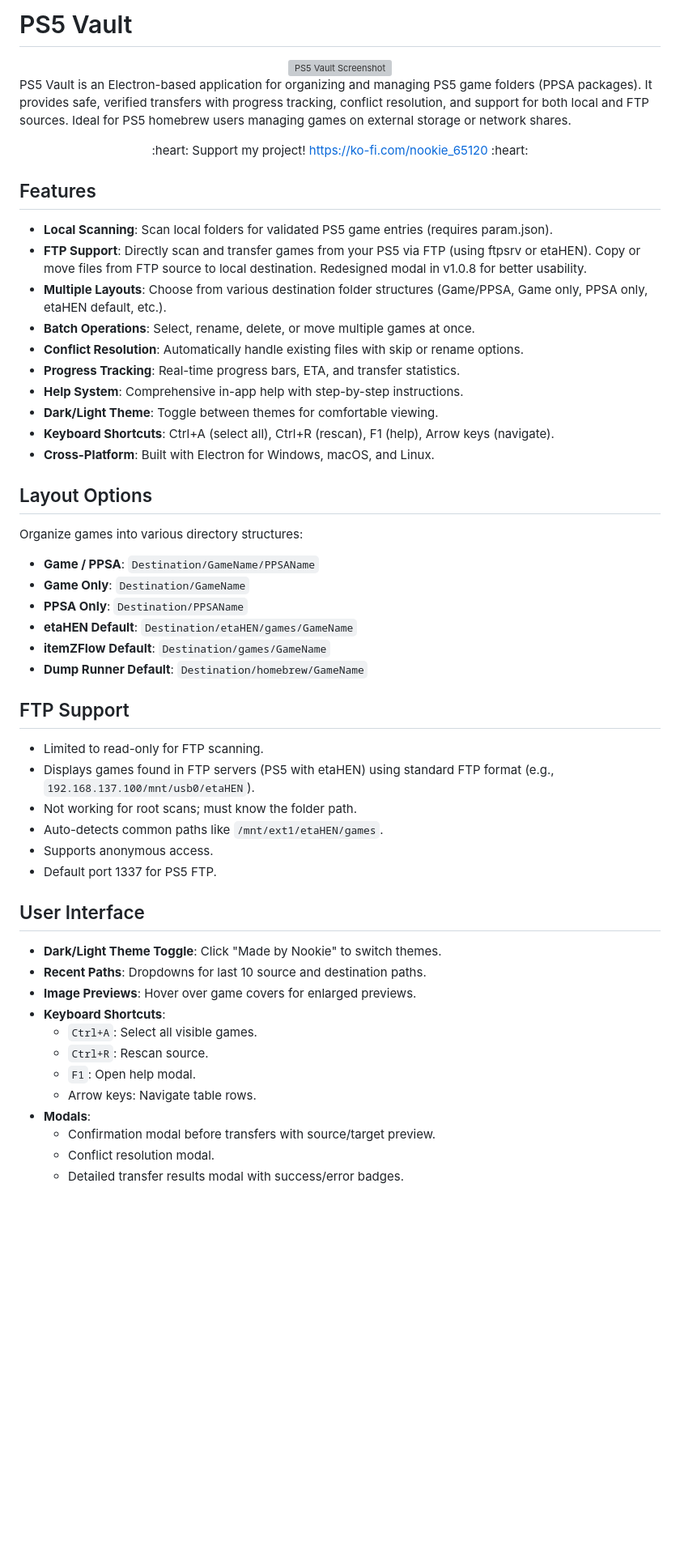
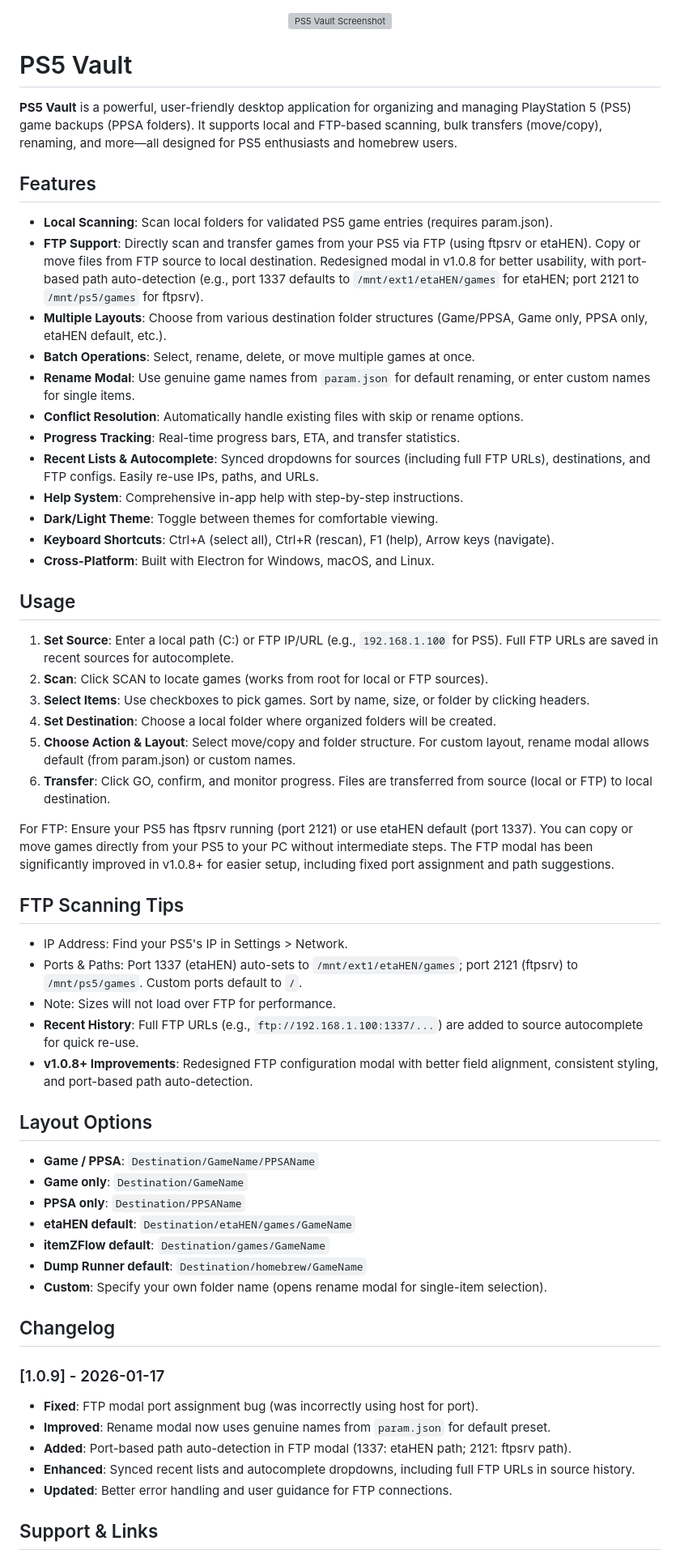
Before and after one commit to NookieAI/PS5-Vault, a Markdown page: README.md, the part around one of its changes. Shown at 81% size. Rendered like a GitHub page; blank space fills up the shorter version; grey boxes are pictures that could not be loaded.

```diff
--- a/README.md
+++ b/README.md
@@ -1,60 +1,63 @@
-# PS5 Vault
-
 <div align="center">
   <img width="1919" height="1003" alt="PS5 Vault Screenshot" src="https://github.com/user-attachments/assets/44ea0d82-54c3-4451-a9e7-5a301184426a" />
 </div>
 
-PS5 Vault is an Electron-based application for organizing and managing PS5 game folders (PPSA packages). It provides safe, verified transfers with progress tracking, conflict resolution, and support for both local and FTP sources. Ideal for PS5 homebrew users managing games on external storage or network shares.
+# PS5 Vault
 
-<div align="center">
-  :heart: Support my project! <a href="https://ko-fi.com/nookie_65120">https://ko-fi.com/nookie_65120</a> :heart:
-</div>
+**PS5 Vault** is a powerful, user-friendly desktop application for organizing and managing PlayStation 5 (PS5) game backups (PPSA folders). It supports local and FTP-based scanning, bulk transfers (move/copy), renaming, and more—all designed for PS5 enthusiasts and homebrew users.
 
 ## Features
 
 - **Local Scanning**: Scan local folders for validated PS5 game entries (requires param.json).
-- **FTP Support**: Directly scan and transfer games from your PS5 via FTP (using ftpsrv or etaHEN). Copy or move files from FTP source to local destination. Redesigned modal in v1.0.8 for better usability.
+- **FTP Support**: Directly scan and transfer games from your PS5 via FTP (using ftpsrv or etaHEN). Copy or move files from FTP source to local destination. Redesigned modal in v1.0.8 for better usability, with port-based path auto-detection (e.g., port 1337 defaults to `/mnt/ext1/etaHEN/games` for etaHEN; port 2121 to `/mnt/ps5/games` for ftpsrv).
 - **Multiple Layouts**: Choose from various destination folder structures (Game/PPSA, Game only, PPSA only, etaHEN default, etc.).
 - **Batch Operations**: Select, rename, delete, or move multiple games at once.
+- **Rename Modal**: Use genuine game names from `param.json` for default renaming, or enter custom names for single items.
 - **Conflict Resolution**: Automatically handle existing files with skip or rename options.
 - **Progress Tracking**: Real-time progress bars, ETA, and transfer statistics.
+- **Recent Lists & Autocomplete**: Synced dropdowns for sources (including full FTP URLs), destinations, and FTP configs. Easily re-use IPs, paths, and URLs.
 - **Help System**: Comprehensive in-app help with step-by-step instructions.
 - **Dark/Light Theme**: Toggle between themes for comfortable viewing.
 - **Keyboard Shortcuts**: Ctrl+A (select all), Ctrl+R (rescan), F1 (help), Arrow keys (navigate).
 - **Cross-Platform**: Built with Electron for Windows, macOS, and Linux.
 
+## Usage
+
+1. **Set Source**: Enter a local path (C:\) or FTP IP/URL (e.g., `192.168.1.100` for PS5). Full FTP URLs are saved in recent sources for autocomplete.
+2. **Scan**: Click SCAN to locate games (works from root for local or FTP sources).
+3. **Select Items**: Use checkboxes to pick games. Sort by name, size, or folder by clicking headers.
+4. **Set Destination**: Choose a local folder where organized folders will be created.
+5. **Choose Action & Layout**: Select move/copy and folder structure. For custom layout, rename modal allows default (from param.json) or custom names.
+6. **Transfer**: Click GO, confirm, and monitor progress. Files are transferred from source (local or FTP) to local destination.
+
+For FTP: Ensure your PS5 has ftpsrv running (port 2121) or use etaHEN default (port 1337). You can copy or move games directly from your PS5 to your PC without intermediate steps. The FTP modal has been significantly improved in v1.0.8+ for easier setup, including fixed port assignment and path suggestions.
+
+## FTP Scanning Tips
+
+- IP Address: Find your PS5's IP in Settings > Network.
+- Ports & Paths: Port 1337 (etaHEN) auto-sets to `/mnt/ext1/etaHEN/games`; port 2121 (ftpsrv) to `/mnt/ps5/games`. Custom ports default to `/`.
+- Note: Sizes will not load over FTP for performance.
+- **Recent History**: Full FTP URLs (e.g., `ftp://192.168.1.100:1337/...`) are added to source autocomplete for quick re-use.
+- **v1.0.8+ Improvements**: Redesigned FTP configuration modal with better field alignment, consistent styling, and port-based path auto-detection.
+
 ## Layout Options
 
-Organize games into various directory structures:
+- **Game / PPSA**: `Destination/GameName/PPSAName`
+- **Game only**: `Destination/GameName`
+- **PPSA only**: `Destination/PPSAName`
+- **etaHEN default**: `Destination/etaHEN/games/GameName`
+- **itemZFlow default**: `Destination/games/GameName`
+- **Dump Runner default**: `Destination/homebrew/GameName`
+- **Custom**: Specify your own folder name (opens rename modal for single-item selection).
 
-- **Game / PPSA**: `Destination/GameName/PPSAName`
-- **Game Only**: `Destination/GameName`
-- **PPSA Only**: `Destination/PPSAName`
-- **etaHEN Default**: `Destination/etaHEN/games/GameName`
-- **itemZFlow Default**: `Destination/games/GameName`
-- **Dump Runner Default**: `Destination/homebrew/GameName`
+## Changelog
 
-## FTP Support
+### [1.0.9] - 2026-01-17
+- **Fixed**: FTP modal port assignment bug (was incorrectly using host for port).
+- **Improved**: Rename modal now uses genuine names from `param.json` for default preset.
+- **Added**: Port-based path auto-detection in FTP modal (1337: etaHEN path; 2121: ftpsrv path).
+- **Enhanced**: Synced recent lists and autocomplete dropdowns, including full FTP URLs in source history.
+- **Updated**: Better error handling and user guidance for FTP connections.
 
-- Limited to read-only for FTP scanning.
-- Displays games found in FTP servers (PS5 with etaHEN) using standard FTP format (e.g., `192.168.137.100/mnt/usb0/etaHEN`).
-- Not working for root scans; must know the folder path.
-- Auto-detects common paths like `/mnt/ext1/etaHEN/games`.
-- Supports anonymous access.
-- Default port 1337 for PS5 FTP.
+## Support & Links
 
-## User Interface
-
-- **Dark/Light Theme Toggle**: Click "Made by Nookie" to switch themes.
-- **Recent Paths**: Dropdowns for last 10 source and destination paths.
-- **Image Previews**: Hover over game covers for enlarged previews.
-- **Keyboard Shortcuts**:
-  - `Ctrl+A`: Select all visible games.
-  - `Ctrl+R`: Rescan source.
-  - `F1`: Open help modal.
-  - Arrow keys: Navigate table rows.
-- **Modals**:
-  - Confirmation modal before transfers with source/target preview.
-  - Conflict resolution modal.
-  - Detailed transfer results modal with success/error badges.
-
```
Also changed, not shown: other parts of README.md (+3 -27 lines).
